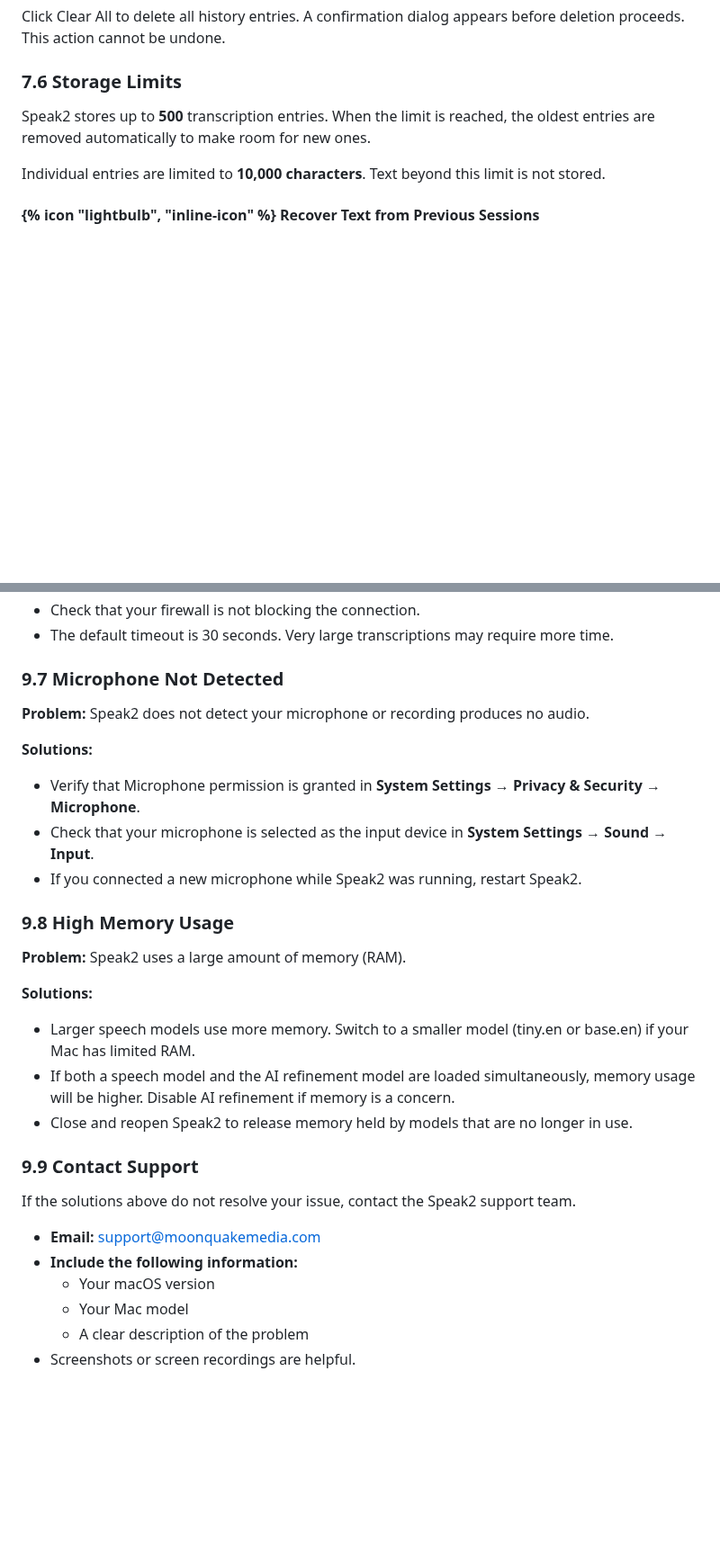
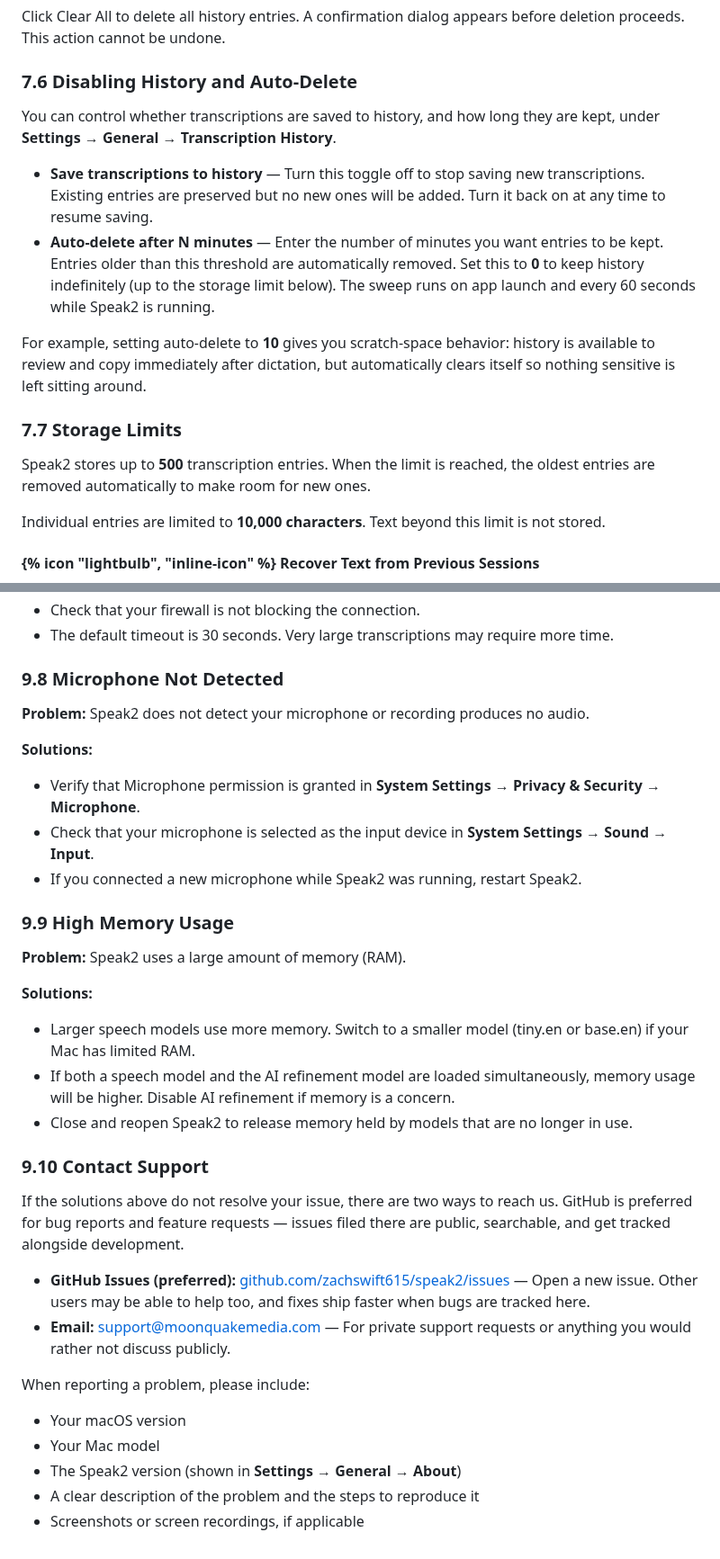
Before and after one commit to zachswift615/moonquakemedia, a Markdown page: src/guides/speak2.md, 2 parts joined by grey strips. Shown at 90% size. Drawn GitHub-style; blank space fills up the shorter version.

Commit message:
Updates guides

```diff
--- a/src/guides/speak2.md
+++ b/src/guides/speak2.md
@@ -437,7 +466,16 @@ Your entire history is saved as a JSON file. This is useful for record-keeping o
 
 Click <span class="button-label">Clear All</span> to delete all history entries. A confirmation dialog appears before deletion proceeds. This action cannot be undone.
 
-### 7.6 Storage Limits
+### 7.6 Disabling History and Auto-Delete
+
+You can control whether transcriptions are saved to history, and how long they are kept, under **Settings → General → Transcription History**.
+
+- **Save transcriptions to history** — Turn this toggle off to stop saving new transcriptions. Existing entries are preserved but no new ones will be added. Turn it back on at any time to resume saving.
+- **Auto-delete after N minutes** — Enter the number of minutes you want entries to be kept. Entries older than this threshold are automatically removed. Set this to **0** to keep history indefinitely (up to the storage limit below). The sweep runs on app launch and every 60 seconds while Speak2 is running.
+
+For example, setting auto-delete to **10** gives you scratch-space behavior: history is available to review and copy immediately after dictation, but automatically clears itself so nothing sensitive is left sitting around.
+
+### 7.7 Storage Limits
 
 Speak2 stores up to **500** transcription entries. When the limit is reached, the oldest entries are removed automatically to make room for new ones.
 
@@ -577,7 +630,7 @@ This section lists common problems and their solutions. If your issue is not lis
 - Check that your firewall is not blocking the connection.
 - The default timeout is 30 seconds. Very large transcriptions may require more time.
 
-### 9.7 Microphone Not Detected
+### 9.8 Microphone Not Detected
 
 **Problem:** Speak2 does not detect your microphone or recording produces no audio.
 
@@ -587,7 +640,7 @@ This section lists common problems and their solutions. If your issue is not lis
 - Check that your microphone is selected as the input device in **System Settings → Sound → Input**.
 - If you connected a new microphone while Speak2 was running, restart Speak2.
 
-### 9.8 High Memory Usage
+### 9.9 High Memory Usage
 
 **Problem:** Speak2 uses a large amount of memory (RAM).
 
@@ -597,15 +650,19 @@ This section lists common problems and their solutions. If your issue is not lis
 - If both a speech model and the AI refinement model are loaded simultaneously, memory usage will be higher. Disable AI refinement if memory is a concern.
 - Close and reopen Speak2 to release memory held by models that are no longer in use.
 
-### 9.9 Contact Support
+### 9.10 Contact Support
 
-If the solutions above do not resolve your issue, contact the Speak2 support team.
+If the solutions above do not resolve your issue, there are two ways to reach us. GitHub is preferred for bug reports and feature requests — issues filed there are public, searchable, and get tracked alongside development.
 
-- **Email:** [support@moonquakemedia.com](mailto:support@moonquakemedia.com)
-- **Include the following information:**
-  - Your macOS version
-  - Your Mac model
-  - A clear description of the problem
-- Screenshots or screen recordings are helpful.
+- **GitHub Issues (preferred):** [github.com/zachswift615/speak2/issues](https://github.com/zachswift615/speak2/issues) — Open a new issue. Other users may be able to help too, and fixes ship faster when bugs are tracked here.
+- **Email:** [support@moonquakemedia.com](mailto:support@moonquakemedia.com) — For private support requests or anything you would rather not discuss publicly.
+
+When reporting a problem, please include:
+
+- Your macOS version
+- Your Mac model
+- The Speak2 version (shown in **Settings → General → About**)
+- A clear description of the problem and the steps to reproduce it
+- Screenshots or screen recordings, if applicable
 
 </div>
```
Also changed, not shown: other parts of src/guides/speak2.md (+50 -6 lines), src/guides/quietus.md (+9 -7 lines).
